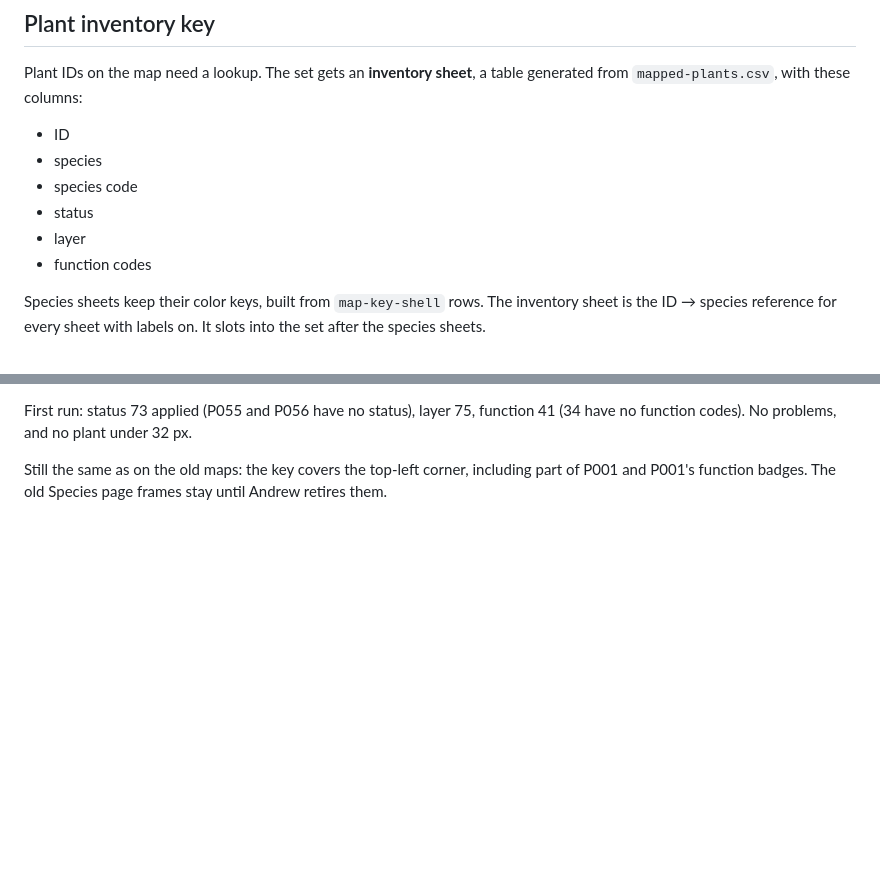
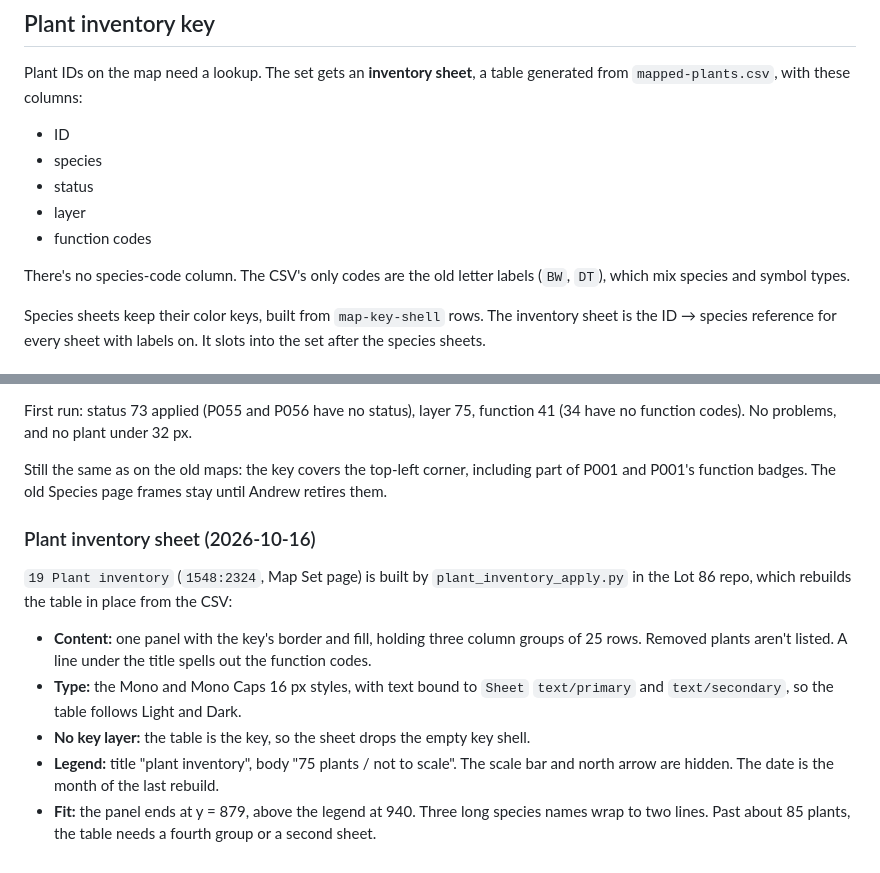
Before and after one commit to keser/site-toolkit, a Markdown page: design-language/specs/2026-10-15-base-map-component-design.md, 2 parts joined by grey strips. GitHub-like rendering; blank space fills up the shorter version.

Commit message:
Build the plant inventory sheet
Co-Authored-By: Claude Opus 5.5 <noreply@anthropic.com>

```diff
--- a/design-language/specs/2026-10-15-base-map-component-design.md
+++ b/design-language/specs/2026-10-15-base-map-component-design.md
@@ -189,10 +189,12 @@ Plant IDs on the map need a lookup. The set gets an **inventory sheet**, a table
 
 - ID
 - species
-- species code
 - status
 - layer
 - function codes
+
+There's no species-code column. The CSV's only codes are the old letter labels (`BW`, `DT`), which mix
+species and symbol types.
 
 Species sheets keep their color keys, built from `map-key-shell` rows. The inventory sheet is the
 ID → species reference for every sheet with labels on. It slots into the set after the species sheets.
@@ -276,3 +278,18 @@ function codes). No problems, and no plant under 32 px.
 
 Still the same as on the old maps: the key covers the top-left corner, including part of P001 and
 P001's function badges. The old Species page frames stay until Andrew retires them.
+
+### Plant inventory sheet (2026-10-16)
+
+`19 Plant inventory` (`1548:2324`, Map Set page) is built by `plant_inventory_apply.py` in the Lot 86
+repo, which rebuilds the table in place from the CSV:
+
+- **Content:** one panel with the key's border and fill, holding three column groups of 25 rows. Removed
+  plants aren't listed. A line under the title spells out the function codes.
+- **Type:** the Mono and Mono Caps 16 px styles, with text bound to `Sheet` `text/primary` and
+  `text/secondary`, so the table follows Light and Dark.
+- **No key layer:** the table is the key, so the sheet drops the empty key shell.
+- **Legend:** title "plant inventory", body "75 plants / not to scale". The scale bar and north arrow are
+  hidden. The date is the month of the last rebuild.
+- **Fit:** the panel ends at y = 879, above the legend at 940. Three long species names wrap to two
+  lines. Past about 85 plants, the table needs a fourth group or a second sheet.
```
